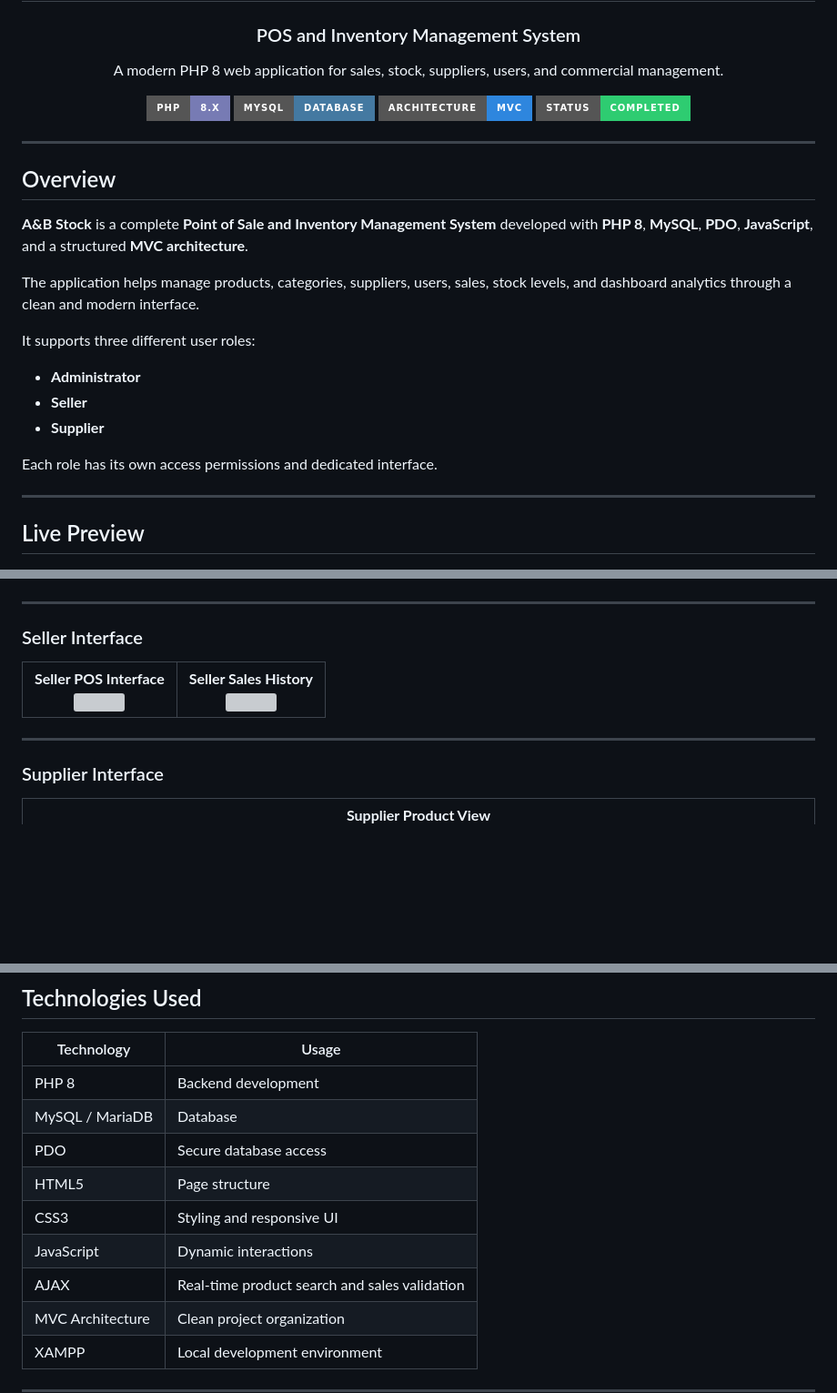
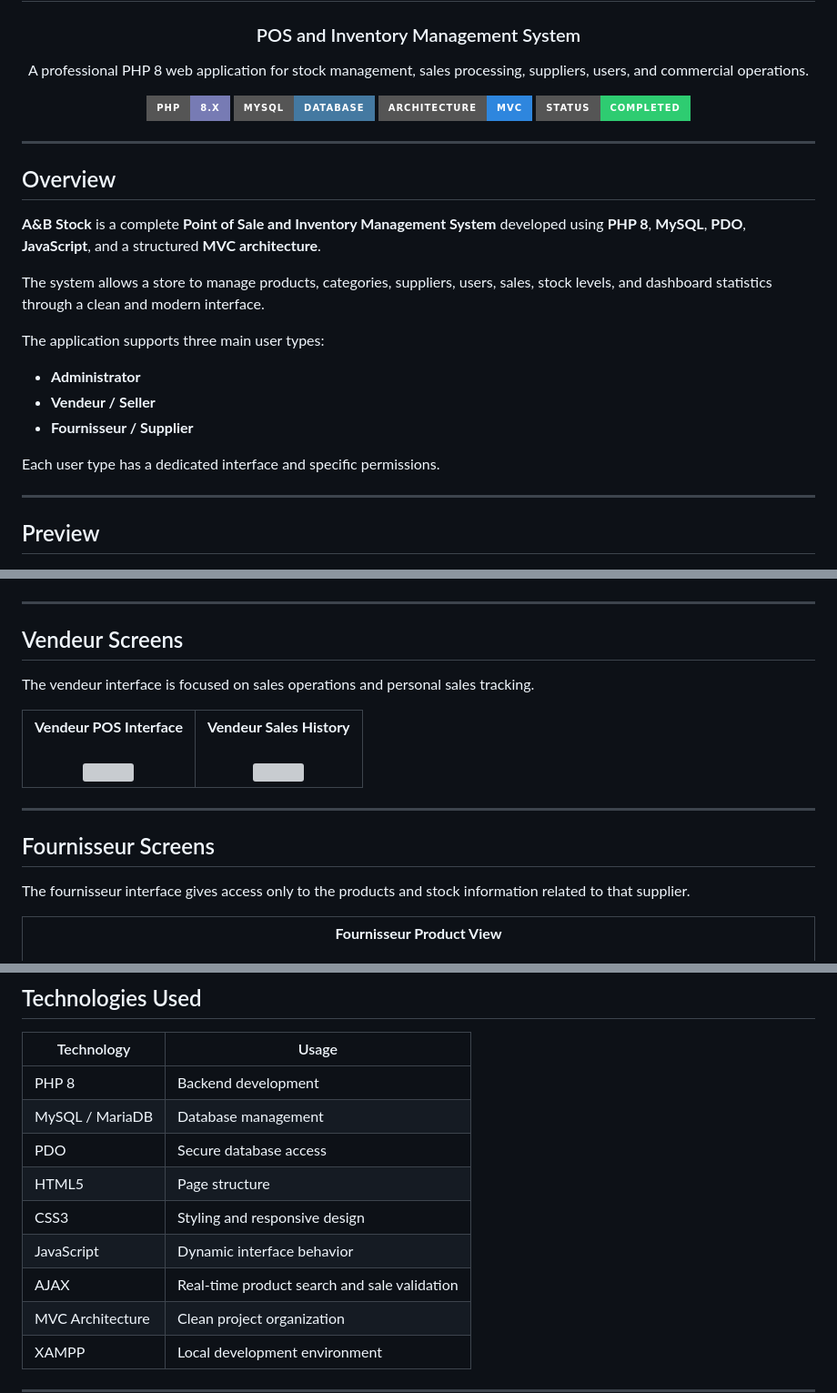
Before and after one commit to asfouri/ab-stock-inventory-system, a Markdown page: README.md, 3 parts joined by grey strips. Shown at 91% size. Drawn GitHub-style; badges without logos; blank space fills up the shorter version; grey boxes are pictures that could not be loaded.

```diff
--- a/README.md
+++ b/README.md
@@ -3,7 +3,7 @@
 # A&B Stock
 ### POS and Inventory Management System
 
-A modern PHP 8 web application for sales, stock, suppliers, users, and commercial management.
+A professional PHP 8 web application for stock management, sales processing, suppliers, users, and commercial operations.
 
 ![PHP](https://img.shields.io/badge/PHP-8.x-777BB4?style=for-the-badge&logo=php&logoColor=white)
 ![MySQL](https://img.shields.io/badge/MySQL-Database-4479A1?style=for-the-badge&logo=mysql&logoColor=white)
@@ -16,21 +16,21 @@ A modern PHP 8 web application for sales, stock, suppliers, users, and commercia
 
 ## Overview
 
-**A&B Stock** is a complete **Point of Sale and Inventory Management System** developed with **PHP 8**, **MySQL**, **PDO**, **JavaScript**, and a structured **MVC architecture**.
+**A&B Stock** is a complete **Point of Sale and Inventory Management System** developed using **PHP 8**, **MySQL**, **PDO**, **JavaScript**, and a structured **MVC architecture**.
 
-The application helps manage products, categories, suppliers, users, sales, stock levels, and dashboard analytics through a clean and modern interface.
+The system allows a store to manage products, categories, suppliers, users, sales, stock levels, and dashboard statistics through a clean and modern interface.
 
-It supports three different user roles:
+The application supports three main user types:
 
 - **Administrator**
-- **Seller**
-- **Supplier**
+- **Vendeur / Seller**
+- **Fournisseur / Supplier**
 
-Each role has its own access permissions and dedicated interface.
+Each user type has a dedicated interface and specific permissions.
 
 ---
 
-## Live Preview
+## Preview
 
 <div align="center">
 
@@ -195,16 +213,18 @@ Main permissions:
 
 ---
 
-### Seller Interface
+## Vendeur Screens
+
+The vendeur interface is focused on sales operations and personal sales tracking.
 
 <table>
   <tr>
     <td align="center">
-      <strong>Seller POS Interface</strong><br>
+      <strong>Vendeur POS Interface</strong><br><br>
       <img src="screenshots/pos-interface-seller.png" width="100%">
     </td>
     <td align="center">
-      <strong>Seller Sales History</strong><br>
+      <strong>Vendeur Sales History</strong><br><br>
       <img src="screenshots/sales-history-seller.png" width="100%">
     </td>
   </tr>
@@ -212,12 +232,14 @@ Main permissions:
 
 ---
 
-### Supplier Interface
+## Fournisseur Screens
+
+The fournisseur interface gives access only to the products and stock information related to that supplier.
 
 <table>
   <tr>
     <td align="center">
-      <strong>Supplier Product View</strong><br>
+      <strong>Fournisseur Product View</strong><br><br>
       <img src="screenshots/supplier-products.png" width="100%">
     </td>
   </tr>
@@ -230,12 +252,12 @@ Main permissions:
 | Technology | Usage |
 |---|---|
 | PHP 8 | Backend development |
-| MySQL / MariaDB | Database |
+| MySQL / MariaDB | Database management |
 | PDO | Secure database access |
 | HTML5 | Page structure |
-| CSS3 | Styling and responsive UI |
-| JavaScript | Dynamic interactions |
-| AJAX | Real-time product search and sales validation |
+| CSS3 | Styling and responsive design |
+| JavaScript | Dynamic interface behavior |
+| AJAX | Real-time product search and sale validation |
 | MVC Architecture | Clean project organization |
 | XAMPP | Local development environment |
 
```
Also changed, not shown: other parts of README.md (+53 -35 lines).
